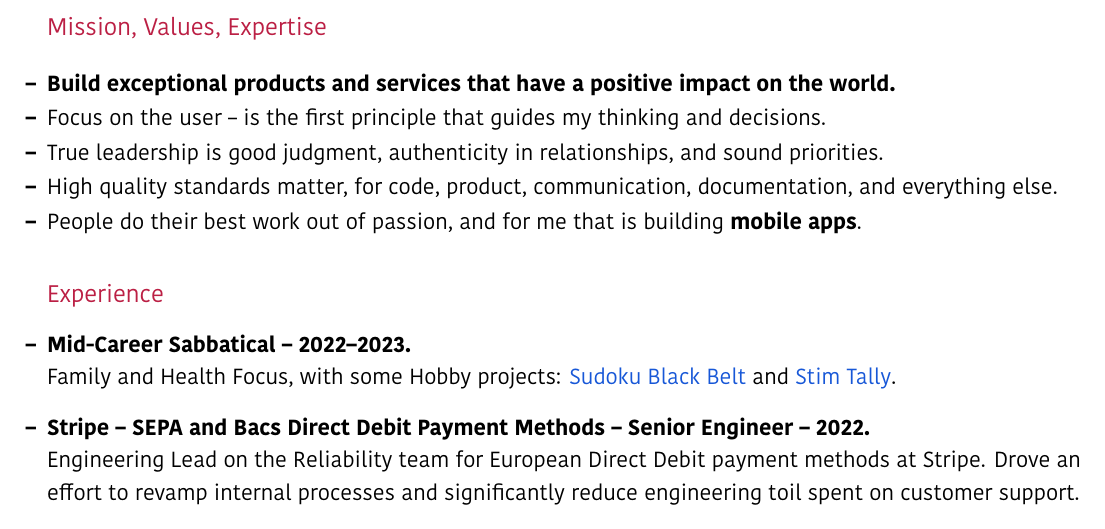
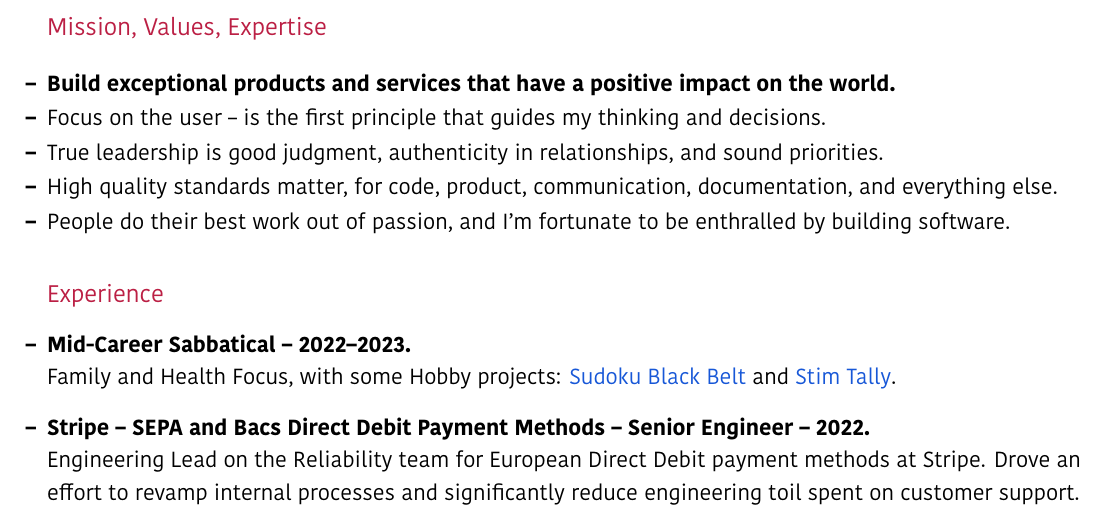
Before and after one commit to bcqdan/cv, a LaTeX CV (Bogdan Balan CV.tex): part of page 1 of 2, cut so that both start at the same text. The pictures show the PDF file Bogdan Balan CV.pdf that the author committed with the source.

Commit message:
progress
Update

```diff
--- a/Bogdan Balan CV.tex
+++ b/Bogdan Balan CV.tex
@@ -53,7 +54,7 @@ True leadership is good judgment, authenticity in relationships, and sound prior
 \item
 High quality standards matter, for code, product, communication, documentation, and everything else.
 \item
-People do their best work out of passion, and for me that is building \textbf{mobile apps}.
+People do their best work out of passion, and I'm fortunate to be enthralled by building software.
 
 \end{list}
 
```
Also changed, not shown: Bogdan Balan CV.pdf, Bogdan Balan CV.tex (1 more changed lines), 3 other files.
